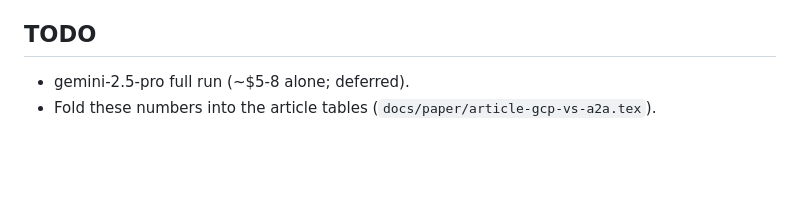
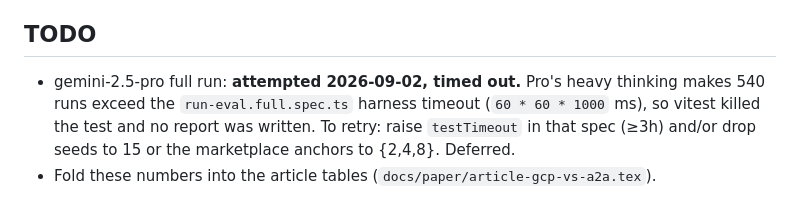
Before and after one commit to S-kkipie/graph-context-protocol, a Markdown page: docs/eval/gemini-2.5-results.md, the part around the change. Rendered like a GitHub page; blank space fills up the shorter version.

Commit message:
docs(eval): note gemini-2.5-pro run timed out at harness cap
Pro's thinking budget makes the 540-run full-eval exceed run-eval.full.spec.ts's
60-min testTimeout; vitest killed it and wrote no report. Records the retry
recipe (raise testTimeout / cut seeds or anchors). Cross-model story stands on
flash-lite + flash.

Co-Authored-By: Claude Opus 4.8 <noreply@anthropic.com>
Claude-Session: https://claude.ai/code/session_01MV182FdVSGx8f9iRsAfT4K

```diff
--- a/docs/eval/gemini-2.5-results.md
+++ b/docs/eval/gemini-2.5-results.md
@@ -137,5 +137,9 @@ inputs, not env vars, and will otherwise replay a stale report.
 
 ## TODO
 
-- gemini-2.5-pro full run (~$5-8 alone; deferred).
+- gemini-2.5-pro full run: **attempted 2026-09-02, timed out.** Pro's heavy
+  thinking makes 540 runs exceed the `run-eval.full.spec.ts` harness timeout
+  (`60 * 60 * 1000` ms), so vitest killed the test and no report was written.
+  To retry: raise `testTimeout` in that spec (≥3h) and/or drop seeds to 15 or
+  the marketplace anchors to {2,4,8}. Deferred.
 - Fold these numbers into the article tables (`docs/paper/article-gcp-vs-a2a.tex`).
```
